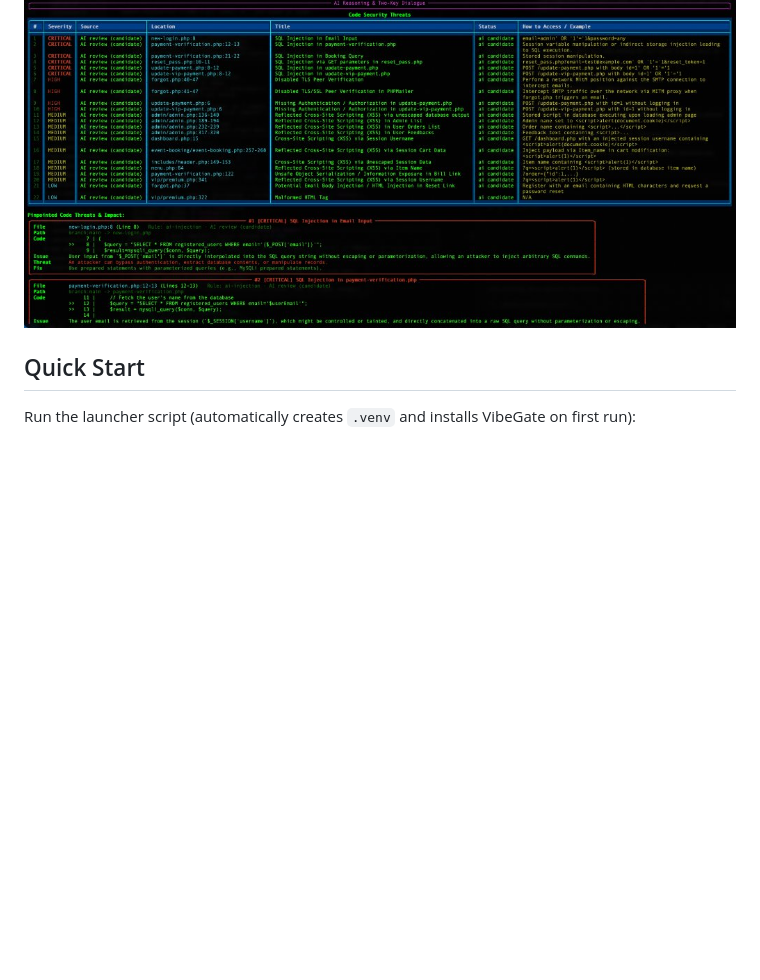
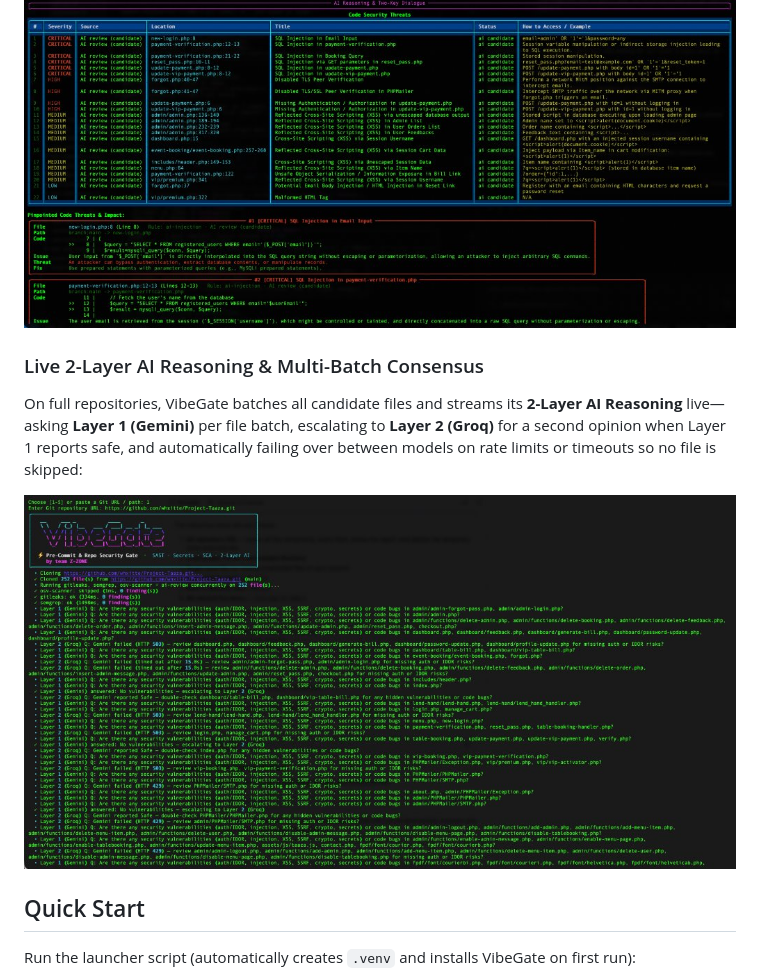
Before and after one commit to abhi-abhi86/VibeGate, a Markdown page: README.md, the part around the change. Rendered like a GitHub page; pictures changed too: docs/vibegate-reasoning.jpg (added); blank space fills up the shorter version.

Commit message:
Add live 2-layer AI reasoning screenshot and description to README

```diff
--- a/README.md
+++ b/README.md
@@ -21,6 +21,12 @@ VibeGate automatically detects your project stack (**Django**, **Flask**, **Fast
 When vulnerabilities are detected, VibeGate lists findings across **every file** in the project—complete with a **`How to Access / Example`** column showing concrete exploit vectors (such as SQL injection inputs, XSS payloads, and unauthenticated endpoints) alongside **Pinpointed Code Threats & Impact** cards with the exact vulnerable lines, plain-English threat explanation, and remediation:
 
 ![VibeGate Multi-File Threats & Pinpointed Impact](./docs/vibegate-findings.jpg)
+
+### Live 2-Layer AI Reasoning & Multi-Batch Consensus
+
+On full repositories, VibeGate batches all candidate files and streams its **2-Layer AI Reasoning** live—asking **Layer 1 (Gemini)** per file batch, escalating to **Layer 2 (Groq)** for a second opinion when Layer 1 reports safe, and automatically failing over between models on rate limits or timeouts so no file is skipped:
+
+![VibeGate Live 2-Layer AI Reasoning](./docs/vibegate-reasoning.jpg)
 
 ## Quick Start
 
```
